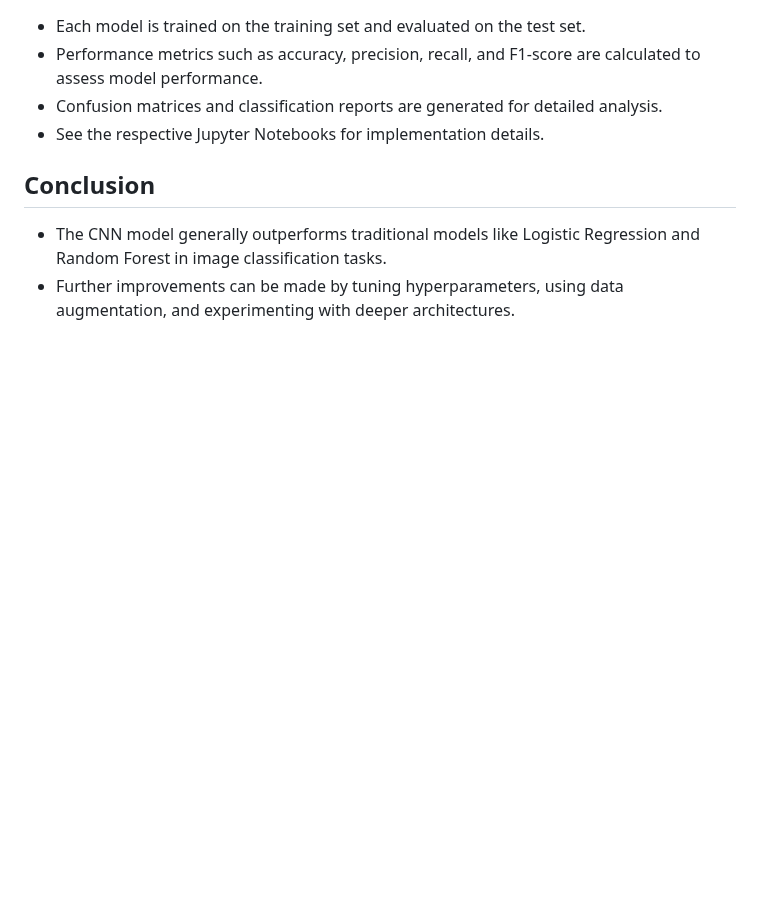
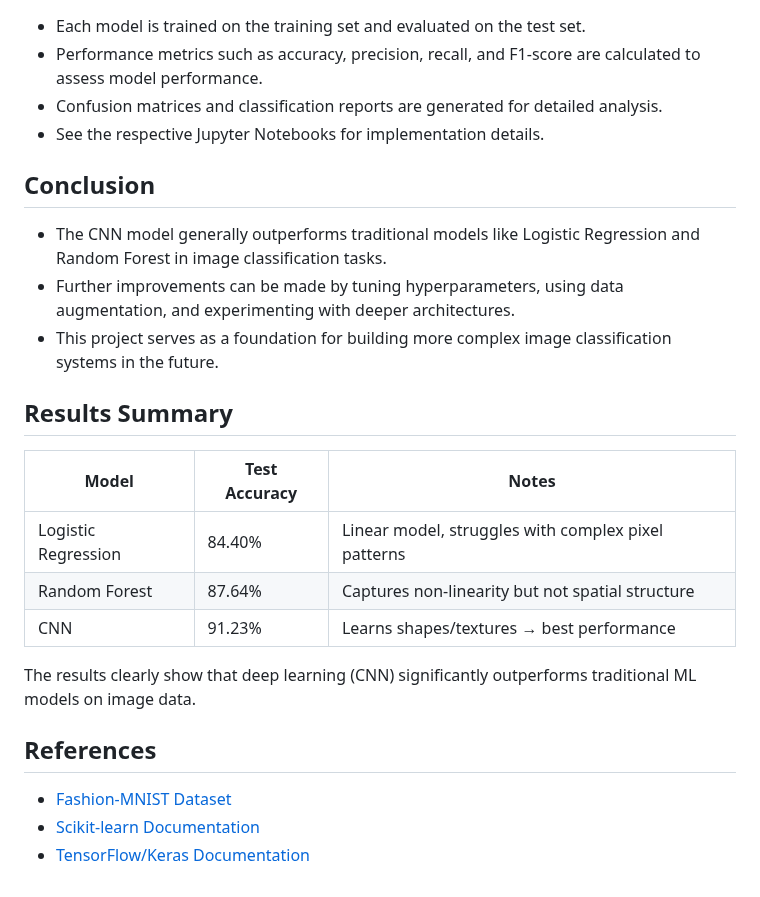
Before and after one commit to aditya-2k23/clothing-image-classifier, a Markdown page: README.md, the part around the change. Rendered like a GitHub page; blank space fills up the shorter version.

Commit message:
Add results summary and references to README.md for model performance comparison

```diff
--- a/README.md
+++ b/README.md
@@ -89,3 +89,20 @@ X_test = X_test.reshape((len(X_test), -1))
 
 - The CNN model generally outperforms traditional models like Logistic Regression and Random Forest in image classification tasks.
 - Further improvements can be made by tuning hyperparameters, using data augmentation, and experimenting with deeper architectures.
+- This project serves as a foundation for building more complex image classification systems in the future.
+
+## Results Summary
+
+| Model | Test Accuracy | Notes |
+|-------|--------------|-------|
+| Logistic Regression | 84.40% | Linear model, struggles with complex pixel patterns |
+| Random Forest | 87.64% | Captures non-linearity but not spatial structure |
+| CNN | 91.23% | Learns shapes/textures → best performance |
+
+The results clearly show that deep learning (CNN) significantly outperforms traditional ML models on image data.
+
+## References
+
+- [Fashion-MNIST Dataset](https://github.com/zalandoresearch/fashion-mnist)
+- [Scikit-learn Documentation](https://scikit-learn.org/stable/documentation.html)
+- [TensorFlow/Keras Documentation](https://www.tensorflow.org/api_docs)
```
